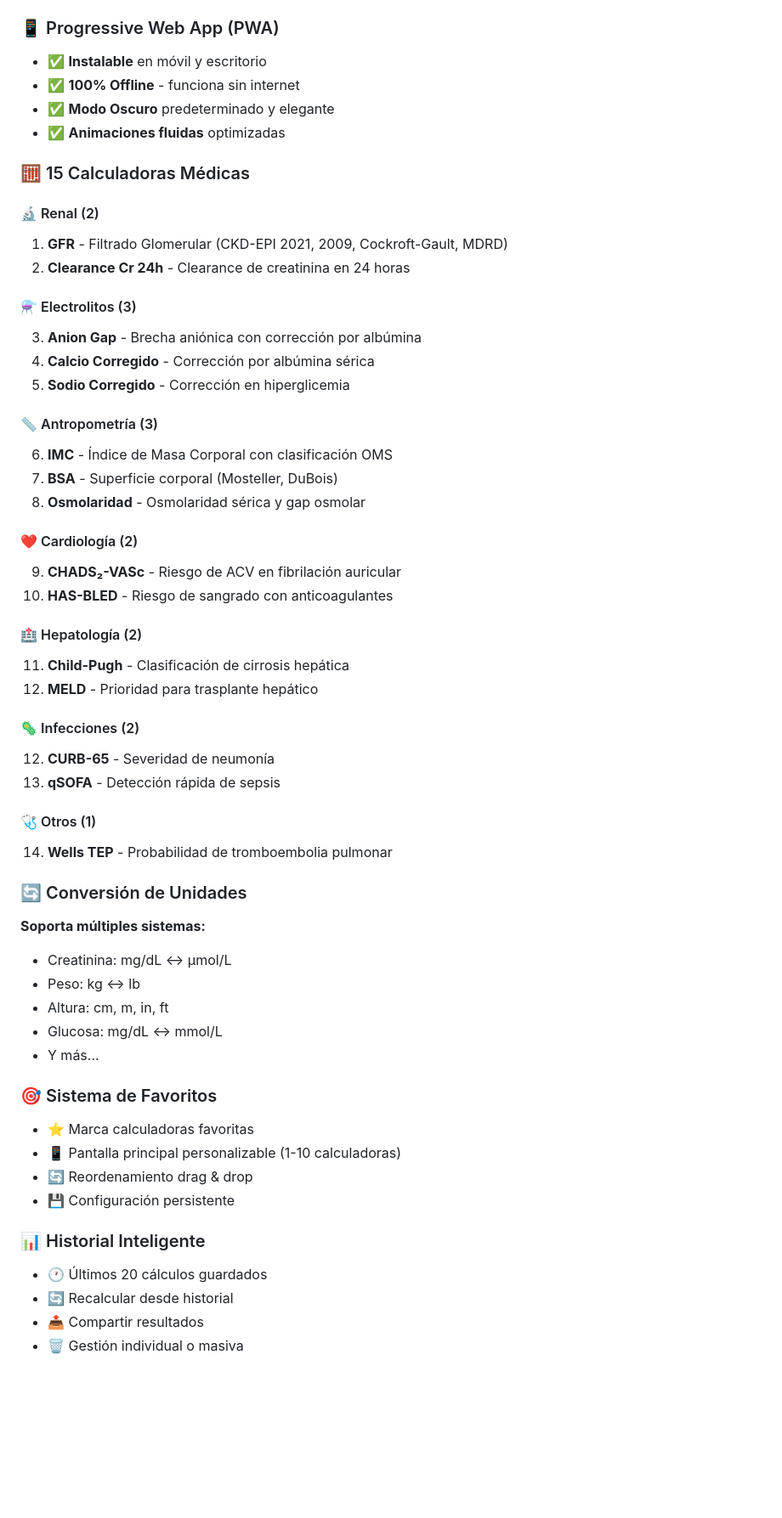
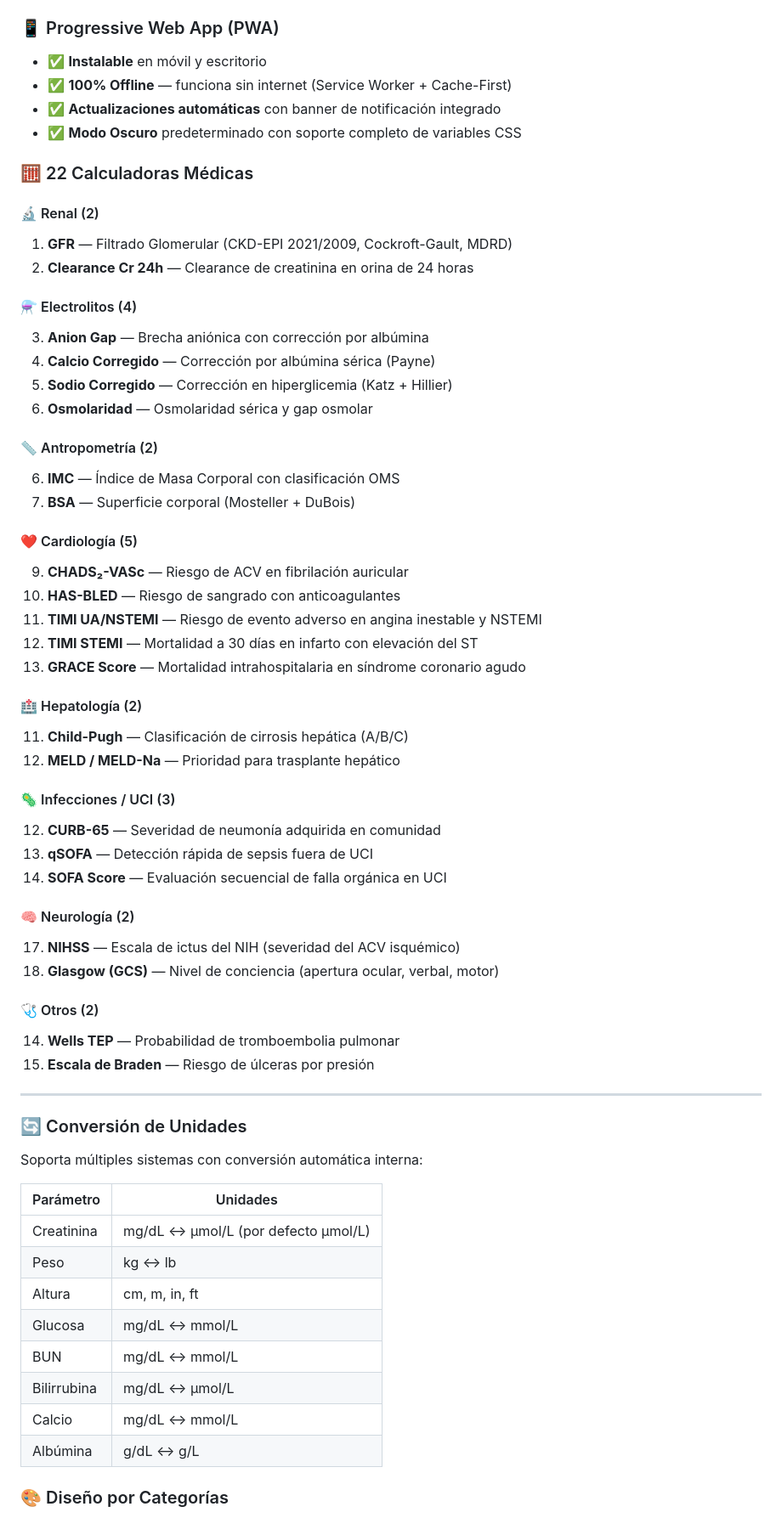
Before and after one commit to palmeiroresearch/CliniCalc, a Markdown page: README.md, the part around one of its changes. Shown at 85% size. Rendered like a GitHub page; blank space fills up the shorter version.

```diff
--- a/README.md
+++ b/README.md
@@ -12,59 +13,66 @@
 
 ### 📱 Progressive Web App (PWA)
 - ✅ **Instalable** en móvil y escritorio
-- ✅ **100% Offline** - funciona sin internet
-- ✅ **Modo Oscuro** predeterminado y elegante
-- ✅ **Animaciones fluidas** optimizadas
+- ✅ **100% Offline** — funciona sin internet (Service Worker + Cache-First)
+- ✅ **Actualizaciones automáticas** con banner de notificación integrado
+- ✅ **Modo Oscuro** predeterminado con soporte completo de variables CSS
 
-### 🧮 15 Calculadoras Médicas
+### 🧮 22 Calculadoras Médicas
 
 #### 🔬 Renal (2)
-1. **GFR** - Filtrado Glomerular (CKD-EPI 2021, 2009, Cockroft-Gault, MDRD)
-2. **Clearance Cr 24h** - Clearance de creatinina en 24 horas
+1. **GFR** — Filtrado Glomerular (CKD-EPI 2021/2009, Cockroft-Gault, MDRD)
+2. **Clearance Cr 24h** — Clearance de creatinina en orina de 24 horas
 
-#### ⚗️ Electrolitos (3)
-3. **Anion Gap** - Brecha aniónica con corrección por albúmina
-4. **Calcio Corregido** - Corrección por albúmina sérica
-5. **Sodio Corregido** - Corrección en hiperglicemia
+#### ⚗️ Electrolitos (4)
+3. **Anion Gap** — Brecha aniónica con corrección por albúmina
+4. **Calcio Corregido** — Corrección por albúmina sérica (Payne)
+5. **Sodio Corregido** — Corrección en hiperglicemia (Katz + Hillier)
+8. **Osmolaridad** — Osmolaridad sérica y gap osmolar
 
-#### 📏 Antropometría (3)
-6. **IMC** - Índice de Masa Corporal con clasificación OMS
-7. **BSA** - Superficie corporal (Mosteller, DuBois)
-8. **Osmolaridad** - Osmolaridad sérica y gap osmolar
+#### 📏 Antropometría (2)
+6. **IMC** — Índice de Masa Corporal con clasificación OMS
+7. **BSA** — Superficie corporal (Mosteller + DuBois)
 
-#### ❤️ Cardiología (2)
-9. **CHADS₂-VASc** - Riesgo de ACV en fibrilación auricular
-10. **HAS-BLED** - Riesgo de sangrado con anticoagulantes
+#### ❤️ Cardiología (5)
+9. **CHADS₂-VASc** — Riesgo de ACV en fibrilación auricular
+10. **HAS-BLED** — Riesgo de sangrado con anticoagulantes
+19. **TIMI UA/NSTEMI** — Riesgo de evento adverso en angina inestable y NSTEMI
+20. **TIMI STEMI** — Mortalidad a 30 días en infarto con elevación del ST
+21. **GRACE Score** — Mortalidad intrahospitalaria en síndrome coronario agudo
 
 #### 🏥 Hepatología (2)
-11. **Child-Pugh** - Clasificación de cirrosis hepática
-15. **MELD** - Prioridad para trasplante hepático
+11. **Child-Pugh** — Clasificación de cirrosis hepática (A/B/C)
+15. **MELD / MELD-Na** — Prioridad para trasplante hepático
 
-#### 🦠 Infecciones (2)
-12. **CURB-65** - Severidad de neumonía
-13. **qSOFA** - Detección rápida de sepsis
+#### 🦠 Infecciones / UCI (3)
+12. **CURB-65** — Severidad de neumonía adquirida en comunidad
+13. **qSOFA** — Detección rápida de sepsis fuera de UCI
+16. **SOFA Score** — Evaluación secuencial de falla orgánica en UCI
 
-#### 🩺 Otros (1)
-14. **Wells TEP** - Probabilidad de tromboembolia pulmonar
+#### 🧠 Neurología (2)
+17. **NIHSS** — Escala de ictus del NIH (severidad del ACV isquémico)
+18. **Glasgow (GCS)** — Nivel de conciencia (apertura ocular, verbal, motor)
+
+#### 🩺 Otros (2)
+14. **Wells TEP** — Probabilidad de tromboembolia pulmonar
+22. **Escala de Braden** — Riesgo de úlceras por presión
+
+---
 
 ### 🔄 Conversión de Unidades
 
-**Soporta múltiples sistemas:**
-- Creatinina: mg/dL ↔ µmol/L
-- Peso: kg ↔ lb
-- Altura: cm, m, in, ft
-- Glucosa: mg/dL ↔ mmol/L
-- Y más...
+Soporta múltiples sistemas con conversión automática interna:
 
-### 🎯 Sistema de Favoritos
-- ⭐ Marca calculadoras favoritas
-- 📱 Pantalla principal personalizable (1-10 calculadoras)
-- 🔄 Reordenamiento drag & drop
-- 💾 Configuración persistente
+| Parámetro | Unidades |
+|-----------|----------|
+| Creatinina | mg/dL ↔ µmol/L (por defecto µmol/L) |
+| Peso | kg ↔ lb |
+| Altura | cm, m, in, ft |
+| Glucosa | mg/dL ↔ mmol/L |
+| BUN | mg/dL ↔ mmol/L |
+| Bilirrubina | mg/dL ↔ µmol/L |
+| Calcio | mg/dL ↔ mmol/L |
+| Albúmina | g/dL ↔ g/L |
 
-### 📊 Historial Inteligente
-- 🕐 Últimos 20 cálculos guardados
-- 🔄 Recalcular desde historial
-- 📤 Compartir resultados
-- 🗑️ Gestión individual o masiva
+### 🎨 Diseño por Categorías
 
```
Also changed, not shown: other parts of README.md (+123 -216 lines).
